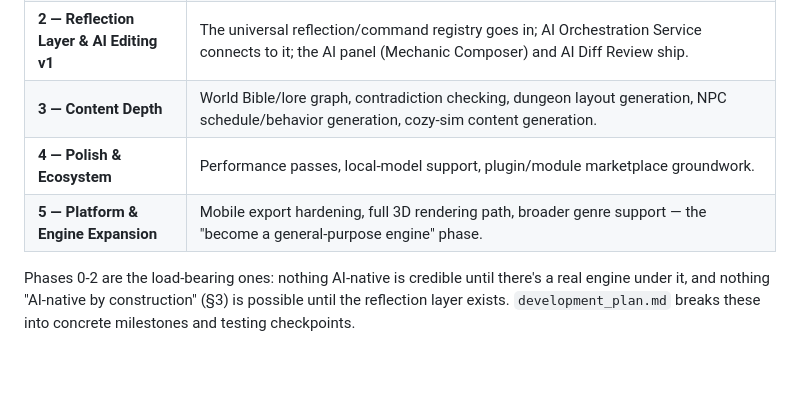
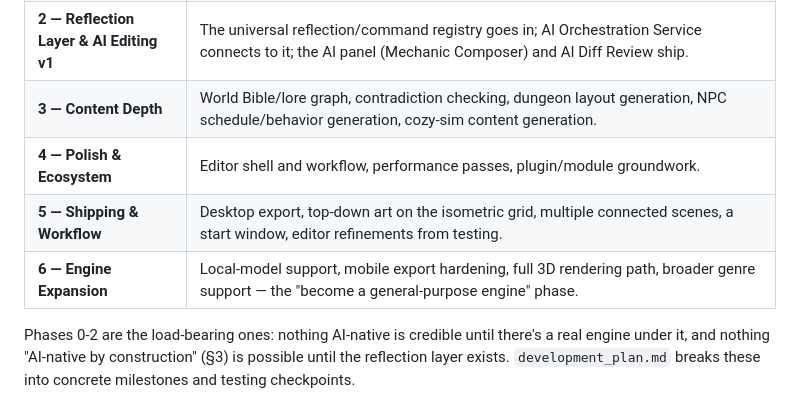
Before and after one commit to cuneyttyler/ai-gameengine-standalone, a Markdown page: docs/product.md, the part around the change. GitHub-like rendering; blank space fills up the shorter version.

```diff
--- a/docs/product.md
+++ b/docs/product.md
@@ -224,8 +224,9 @@ decisions are made "general from day one" vs. "deferred but not designed away."
 | **1 — Manual Isometric Editor** | A genuinely usable, manual-only isometric 2.5D editor and runtime: scene editing, sprites, basic 2D physics, Lua scripting, save/load. This must stand on its own as a real (if minimal) game engine. |
 | **2 — Reflection Layer & AI Editing v1** | The universal reflection/command registry goes in; AI Orchestration Service connects to it; the AI panel (Mechanic Composer) and AI Diff Review ship. |
 | **3 — Content Depth** | World Bible/lore graph, contradiction checking, dungeon layout generation, NPC schedule/behavior generation, cozy-sim content generation. |
-| **4 — Polish & Ecosystem** | Performance passes, local-model support, plugin/module marketplace groundwork. |
-| **5 — Platform & Engine Expansion** | Mobile export hardening, full 3D rendering path, broader genre support — the "become a general-purpose engine" phase. |
+| **4 — Polish & Ecosystem** | Editor shell and workflow, performance passes, plugin/module groundwork. |
+| **5 — Shipping & Workflow** | Desktop export, top-down art on the isometric grid, multiple connected scenes, a start window, editor refinements from testing. |
+| **6 — Engine Expansion** | Local-model support, mobile export hardening, full 3D rendering path, broader genre support — the "become a general-purpose engine" phase. |
 
 Phases 0-2 are the load-bearing ones: nothing AI-native is credible until there's a real
 engine under it, and nothing "AI-native by construction" (§3) is possible until the
```
Also changed, not shown: docs/development_plan.md (+101 -22 lines), docs/phase4-test-checklist.md (+1 -1 lines).
